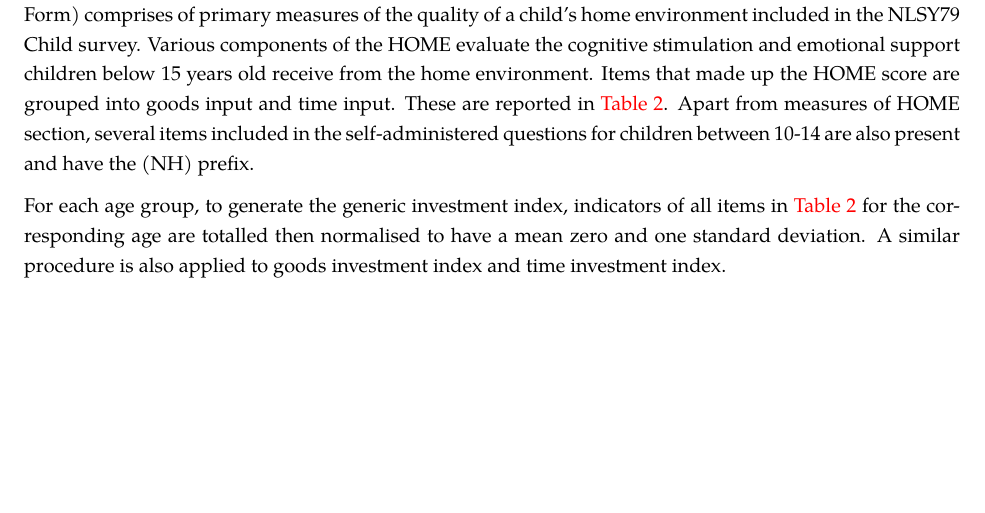
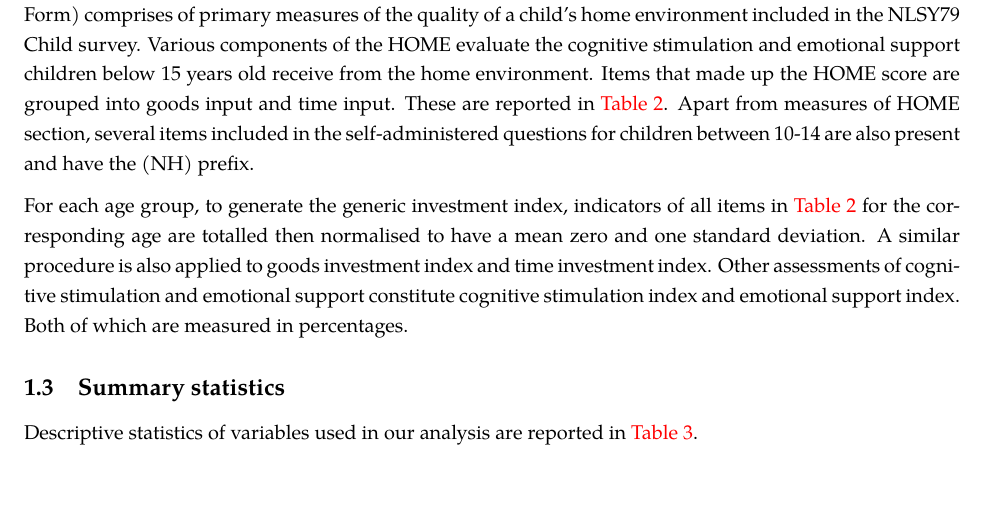
Before and after one commit to ChauPPham/mres-dissertation, a LaTeX document (Reports/Report 2/Prelim report 2.tex): part of page 2 of 4, cut so that both start at the same text. Compiled offline with pdfLaTeX.

Commit message:
Update code & report

```diff
--- a/Reports/Report 2/Prelim report 2.tex
+++ b/Reports/Report 2/Prelim report 2.tex
@@ -86,7 +86,7 @@ Using these two series on risk attitudes, a 4-level categorical variable denotin
 \subsection{Investment data}
 Investment in children can be captured by parental inputs measured by HOME indices. HOME (Short Form) comprises of primary measures of the quality of a child's home environment included in the NLSY79 Child survey. Various components of the HOME evaluate the cognitive stimulation and emotional support children below 15 years old receive from the home environment. Items that made up the HOME score are grouped into goods input and time input. These are reported in \Cref{table:2}. Apart from measures of HOME section, several items included in the self-administered questions for children between 10-14 are also present and have the (NH) prefix.
 
-For each age group, to generate the generic investment index, indicators of all items in \Cref{table:2} for the corresponding age are totalled then normalised to have a mean zero and one standard deviation. A similar procedure is also applied to goods investment index and time investment index.
+For each age group, to generate the generic investment index, indicators of all items in \Cref{table:2} for the corresponding age are totalled then normalised to have a mean zero and one standard deviation. A similar procedure is also applied to goods investment index and time investment index. Other assessments of cognitive stimulation and emotional support constitute cognitive stimulation index and emotional support index. Both of which are measured in percentages.
 
 \begin{table}
 	\centering
@@ -96,3 +96,5 @@ For each age group, to generate the generic investment index, indicators of all
 	\label{table:2}
 \end{table}
 
+\subsection{Summary statistics}
+Descriptive statistics of variables used in our analysis are reported in \Cref{table:3}.
```
Also changed, not shown: Reports/Report 2/Prelim report 2.tex (8 more changed lines), 1 other file.
